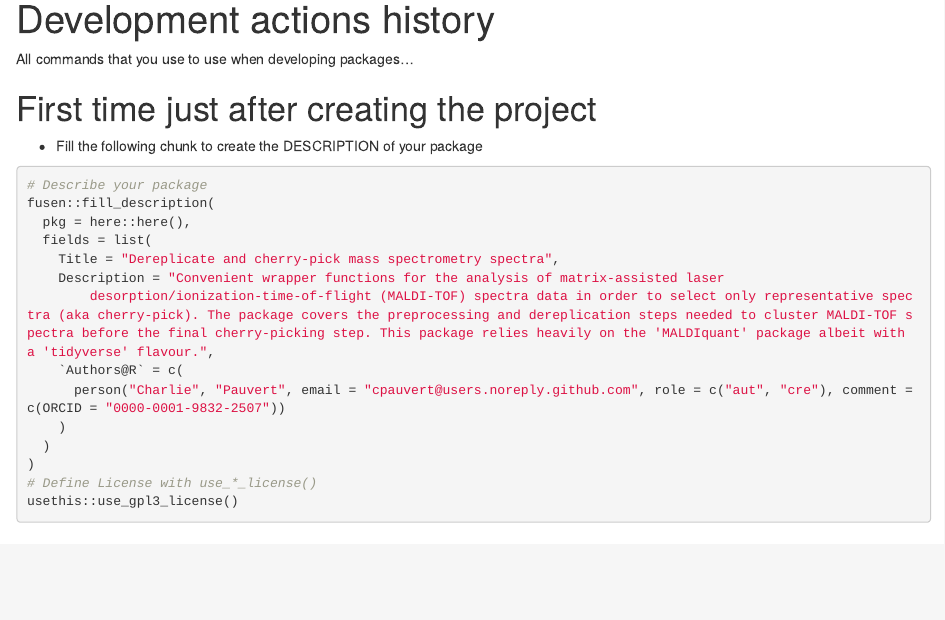
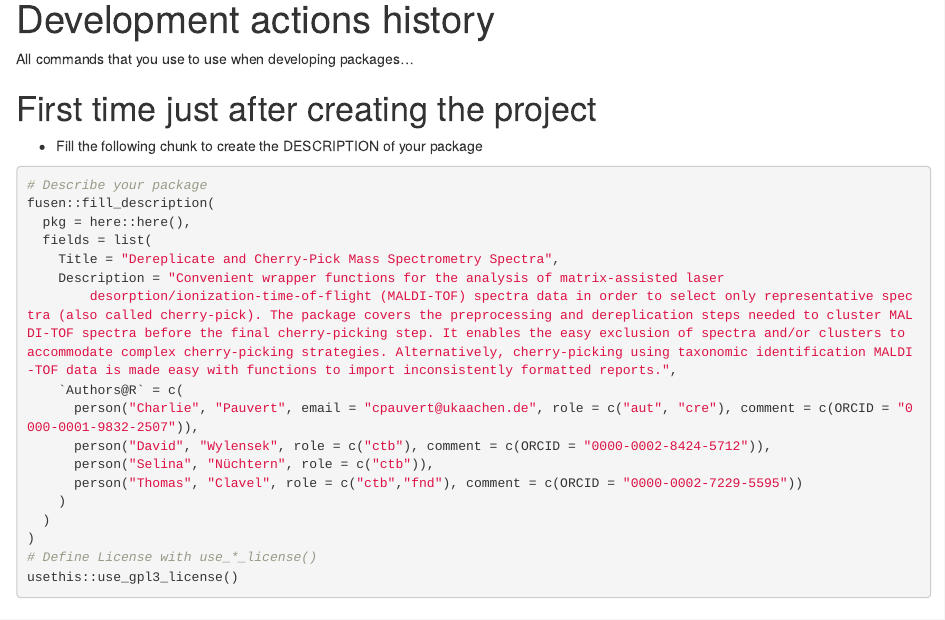
Before and after one commit to ClavelLab/maldipickr, an R Markdown document (dev/0-dev_history.Rmd): the page in a window 1100 px wide, from its top. Rendered offline with R 4.5, knitr and Pandoc, with nearby package versions; some code elsewhere in the file could not run offline.

Commit message:
improve the package description, add authors
add correct email address for CRAN

```diff
--- a/dev/0-dev_history.Rmd
+++ b/dev/0-dev_history.Rmd
@@ -16,11 +16,14 @@ All commands that you use to use when developing packages...
 fusen::fill_description(
   pkg = here::here(),
   fields = list(
-    Title = "Dereplicate and cherry-pick mass spectrometry spectra",
+    Title = "Dereplicate and Cherry-Pick Mass Spectrometry Spectra",
     Description = "Convenient wrapper functions for the analysis of matrix-assisted laser
-        desorption/ionization-time-of-flight (MALDI-TOF) spectra data in order to select only representative spectra (aka cherry-pick). The package covers the preprocessing and dereplication steps needed to cluster MALDI-TOF spectra before the final cherry-picking step. This package relies heavily on the 'MALDIquant' package albeit with a 'tidyverse' flavour.",
+        desorption/ionization-time-of-flight (MALDI-TOF) spectra data in order to select only representative spectra (also called cherry-pick). The package covers the preprocessing and dereplication steps needed to cluster MALDI-TOF spectra before the final cherry-picking step. It enables the easy exclusion of spectra and/or clusters to accommodate complex cherry-picking strategies. Alternatively, cherry-picking using taxonomic identification MALDI-TOF data is made easy with functions to import inconsistently formatted reports.",
     `Authors@R` = c(
-      person("Charlie", "Pauvert", email = "cpauvert@users.noreply.github.com", role = c("aut", "cre"), comment = c(ORCID = "0000-0001-9832-2507"))
+      person("Charlie", "Pauvert", email = "cpauvert@ukaachen.de", role = c("aut", "cre"), comment = c(ORCID = "0000-0001-9832-2507")),
+      person("David", "Wylensek", role = c("ctb"), comment = c(ORCID = "0000-0002-8424-5712")),
+      person("Selina", "Nüchtern", role = c("ctb")),
+      person("Thomas", "Clavel", role = c("ctb","fnd"), comment = c(ORCID = "0000-0002-7229-5595"))
     )
   )
 )
```
Also changed, not shown: 1 other file.
